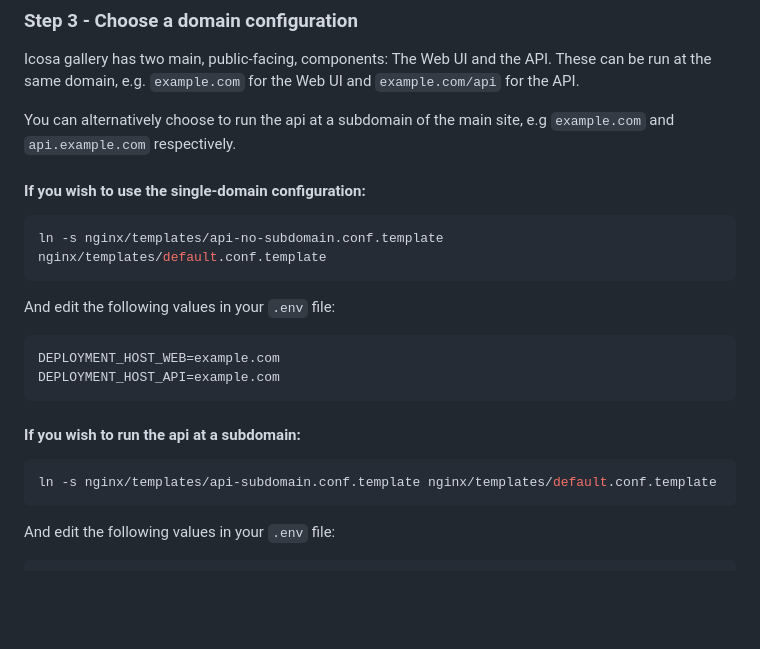
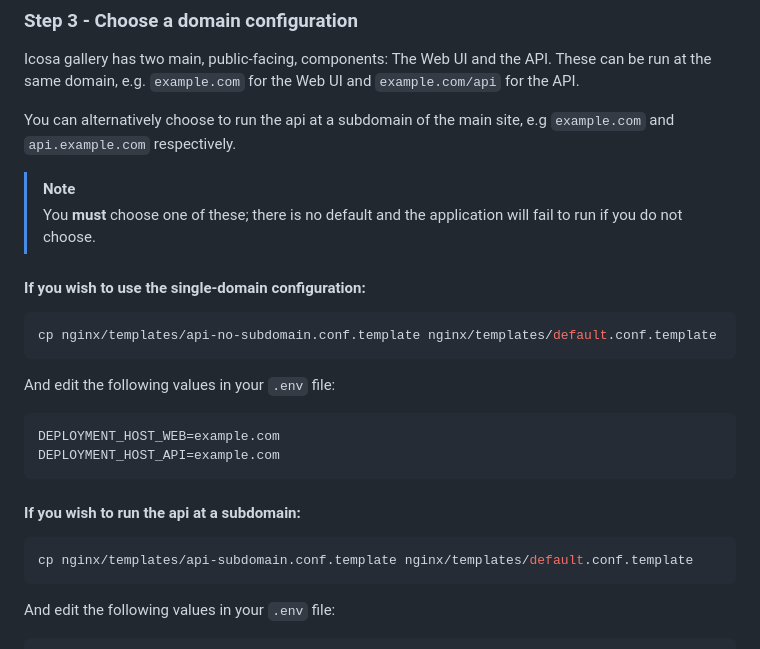
Before and after one commit to icosa-foundation/icosa-gallery, a Markdown page: INSTALL.md, the part around the change. Drawn GitHub-style; blank space fills up the shorter version.

Commit message:
Use `cp` instead of `ln -s` for nginx config

````diff
--- a/INSTALL.md
+++ b/INSTALL.md
@@ -52,10 +52,13 @@ Icosa gallery has two main, public-facing, components: The Web UI and the API. T
 
 You can alternatively choose to run the api at a subdomain of the main site, e.g `example.com` and `api.example.com` respectively.
 
+> [!NOTE]
+> You **must** choose one of these; there is no default and the application will fail to run if you do not choose.
+
 #### If you wish to use the single-domain configuration:
 
 ``` bash
-ln -s nginx/templates/api-no-subdomain.conf.template nginx/templates/default.conf.template
+cp nginx/templates/api-no-subdomain.conf.template nginx/templates/default.conf.template
 ```
 
 And edit the following values in your `.env` file:
@@ -68,7 +71,7 @@ DEPLOYMENT_HOST_API=example.com
 #### If you wish to run the api at a subdomain:
 
 ``` bash
-ln -s nginx/templates/api-subdomain.conf.template nginx/templates/default.conf.template
+cp nginx/templates/api-subdomain.conf.template nginx/templates/default.conf.template
 ```
 
 And edit the following values in your `.env` file:
````
